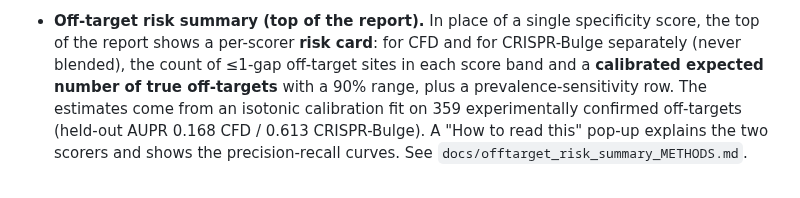
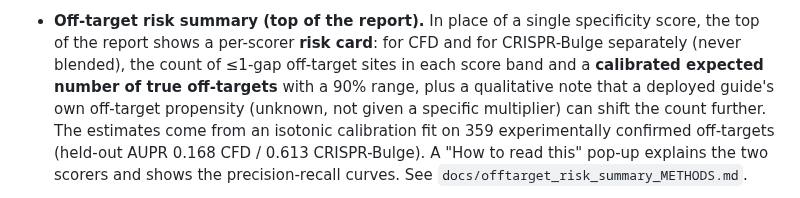
Before and after one commit to pinellolab/crisprme-plus, a Markdown page: README.md, the part around the change. Drawn GitHub-style.

```diff
--- a/README.md
+++ b/README.md
@@ -1844,7 +1844,8 @@ is under `data/`). Reading top to bottom:
 - **Off-target risk summary (top of the report).** In place of a single specificity score, the top of
   the report shows a per-scorer **risk card**: for CFD and for CRISPR-Bulge separately (never blended),
   the count of ≤1-gap off-target sites in each score band and a **calibrated expected number of true
-  off-targets** with a 90% range, plus a prevalence-sensitivity row. The estimates come from an
+  off-targets** with a 90% range, plus a qualitative note that a deployed guide's own off-target
+  propensity (unknown, not given a specific multiplier) can shift the count further. The estimates come from an
   isotonic calibration fit on 359 experimentally confirmed off-targets (held-out AUPR 0.168 CFD /
   0.613 CRISPR-Bulge). A "How to read this" pop-up explains the two scorers and shows the
   precision-recall curves. See `docs/offtarget_risk_summary_METHODS.md`.
```
Also changed, not shown: CHANGELOG.md (+0 -4 lines), docs/offtarget_risk_summary_METHODS.md (+12 -7 lines).
